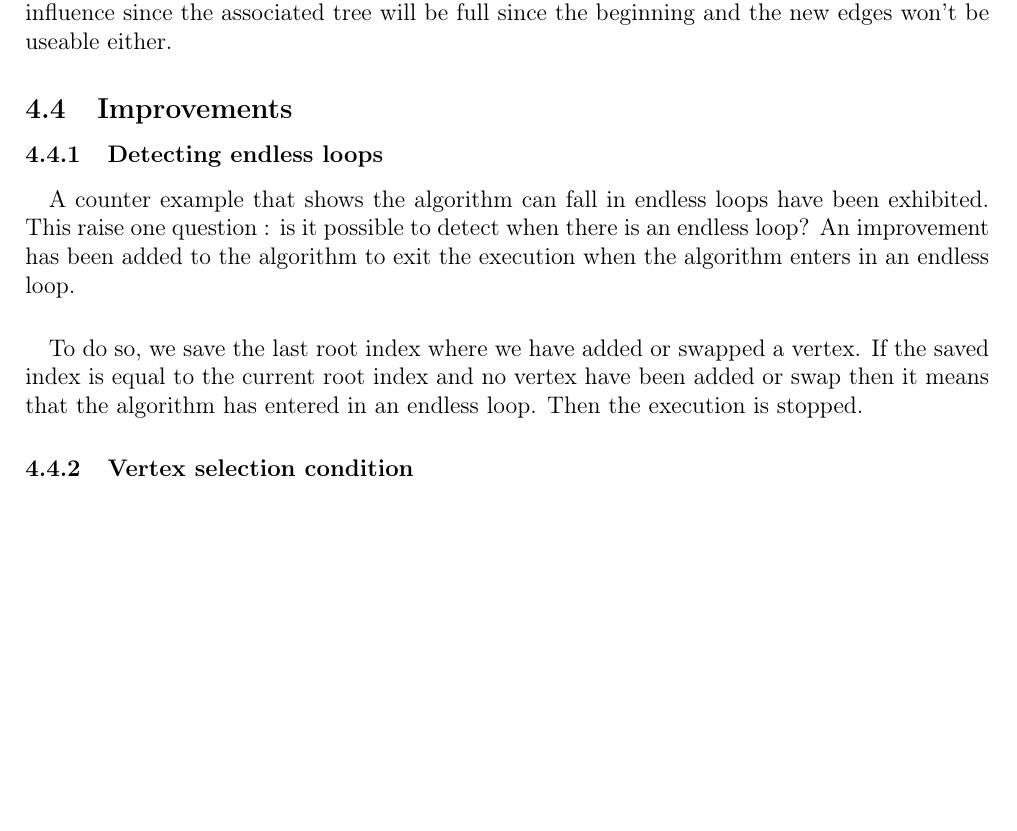
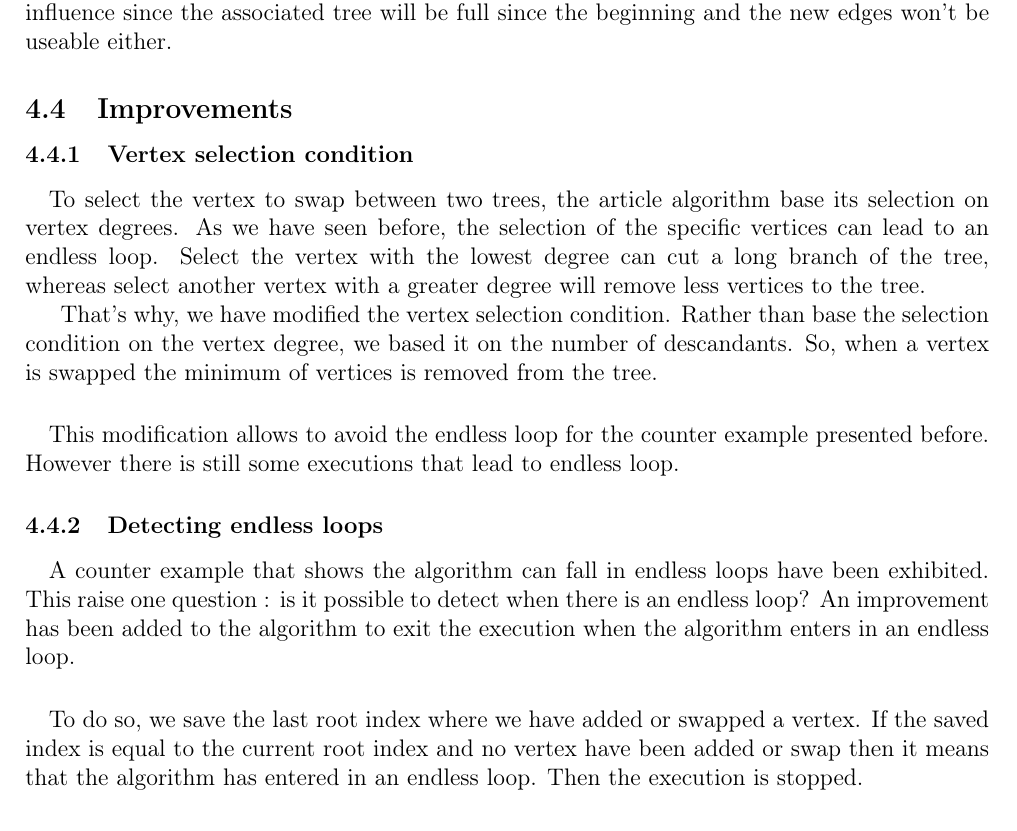
Before and after one commit to medrimonia/per2013, a LaTeX document (papers/report.tex, which reads papers/report/Work.tex): part of page 20 of 22, cut so that both start at the same text, the shorter picture padded with empty space. Compiled offline with pdfLaTeX.

Commit message:
Add subsection on Vertex selection condition

```diff
--- a/papers/report/Work.tex
+++ b/papers/report/Work.tex
@@ -161,6 +161,24 @@ since the associated tree will be full since the beginning and the new edges
 won't be useable either.
 % Bad presentation ...
 \subsection{Improvements}
+\subsubsection{Vertex selection condition}
+\paragraph{}
+To select the vertex to swap between two trees, the article algorithm base its
+selection on vertex degrees. As we have seen before, the selection of the specific
+vertices can lead to an endless loop. Select the vertex with the lowest degree
+can cut a long branch of the tree, whereas select another vertex with a greater
+degree will remove less vertices to the tree.
+
+That's why, we have modified the vertex selection condition. Rather than base the
+selection condition on the vertex degree, we based it on the number of
+descandants. So, when a vertex is swapped the minimum of vertices is removed
+from the tree.
+
+\paragraph{}
+This modification allows to avoid the endless loop for the counter example
+presented before. However there is still some executions that lead to
+endless loop.
+
 \subsubsection{Detecting endless loops}
 \paragraph{}
 A counter example that shows the algorithm can fall in endless loops have been
@@ -174,5 +192,5 @@ the saved index is equal to the current root index and no vertex have been
 added or swap then it means that the algorithm has entered in an endless loop. Then
 the execution is stopped.
 
-\subsubsection{Vertex selection condition}
-%TODO
+
+\paragraph{}
```
